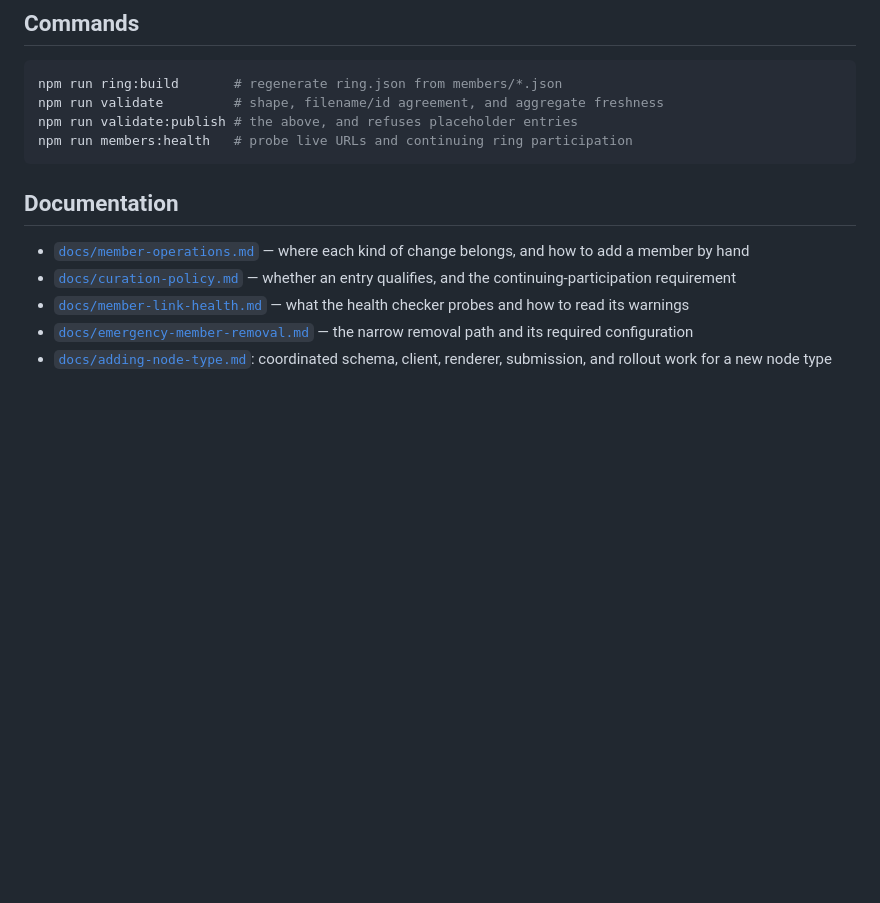
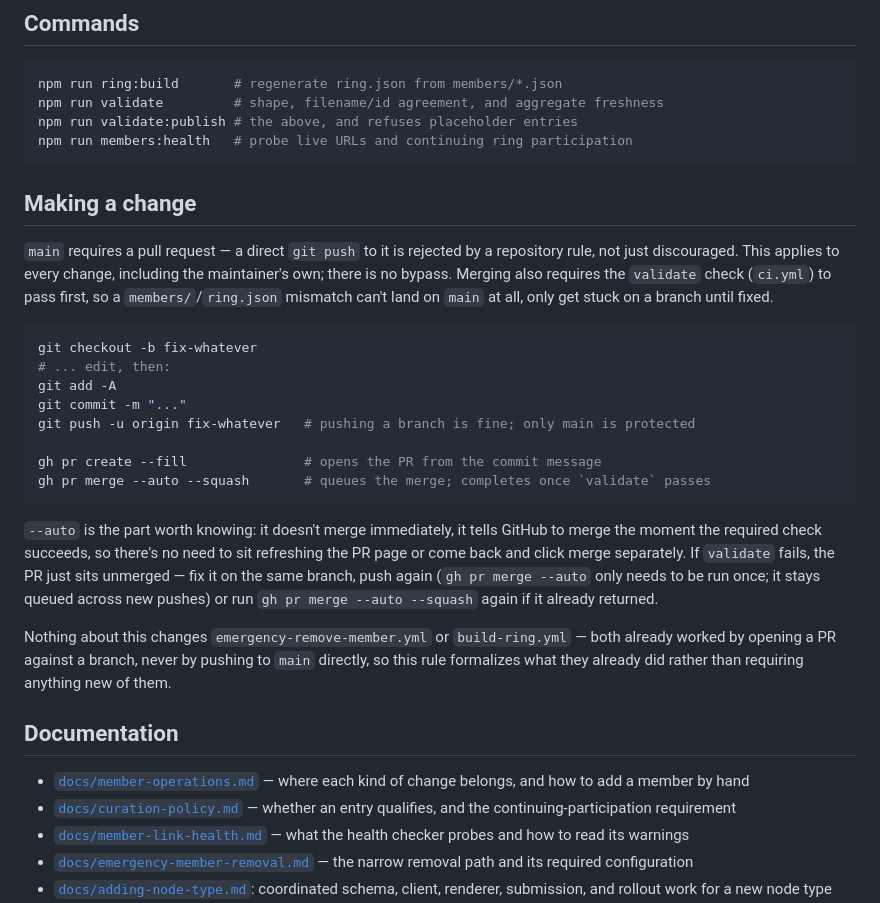
Before and after one commit to XTREEMMAK/indienodes-ring, a Markdown page: README.md, the part around the change. Drawn GitHub-style; blank space fills up the shorter version.

````diff
--- a/README.md
+++ b/README.md
@@ -42,6 +42,38 @@ npm run validate:publish # the above, and refuses placeholder entries
 npm run members:health   # probe live URLs and continuing ring participation
 ```
 
+## Making a change
+
+`main` requires a pull request — a direct `git push` to it is rejected by a
+repository rule, not just discouraged. This applies to every change,
+including the maintainer's own; there is no bypass. Merging also requires
+the `validate` check (`ci.yml`) to pass first, so a `members/`/`ring.json`
+mismatch can't land on `main` at all, only get stuck on a branch until fixed.
+
+```bash
+git checkout -b fix-whatever
+# ... edit, then:
+git add -A
+git commit -m "..."
+git push -u origin fix-whatever   # pushing a branch is fine; only main is protected
+
+gh pr create --fill               # opens the PR from the commit message
+gh pr merge --auto --squash       # queues the merge; completes once `validate` passes
+```
+
+`--auto` is the part worth knowing: it doesn't merge immediately, it tells
+GitHub to merge the moment the required check succeeds, so there's no need
+to sit refreshing the PR page or come back and click merge separately. If
+`validate` fails, the PR just sits unmerged — fix it on the same branch,
+push again (`gh pr merge --auto` only needs to be run once; it stays queued
+across new pushes) or run `gh pr merge --auto --squash` again if it already
+returned.
+
+Nothing about this changes `emergency-remove-member.yml` or `build-ring.yml`
+— both already worked by opening a PR against a branch, never by pushing to
+`main` directly, so this rule formalizes what they already did rather than
+requiring anything new of them.
+
 ## Documentation
 
 - [`docs/member-operations.md`](docs/member-operations.md) — where each kind
````
Also changed, not shown: docs/emergency-member-removal.md (+14 -14 lines), docs/member-operations.md (+27 -28 lines).
